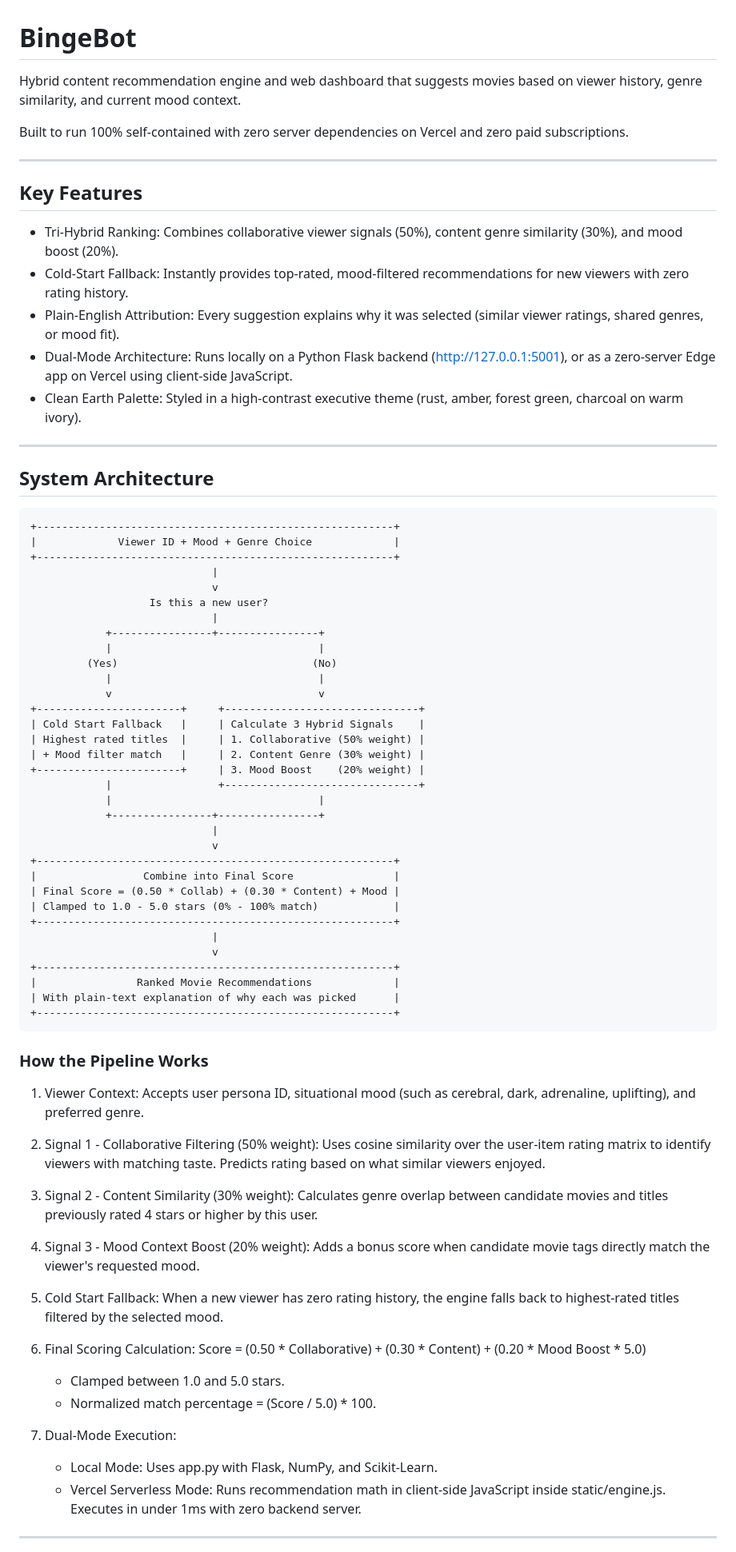
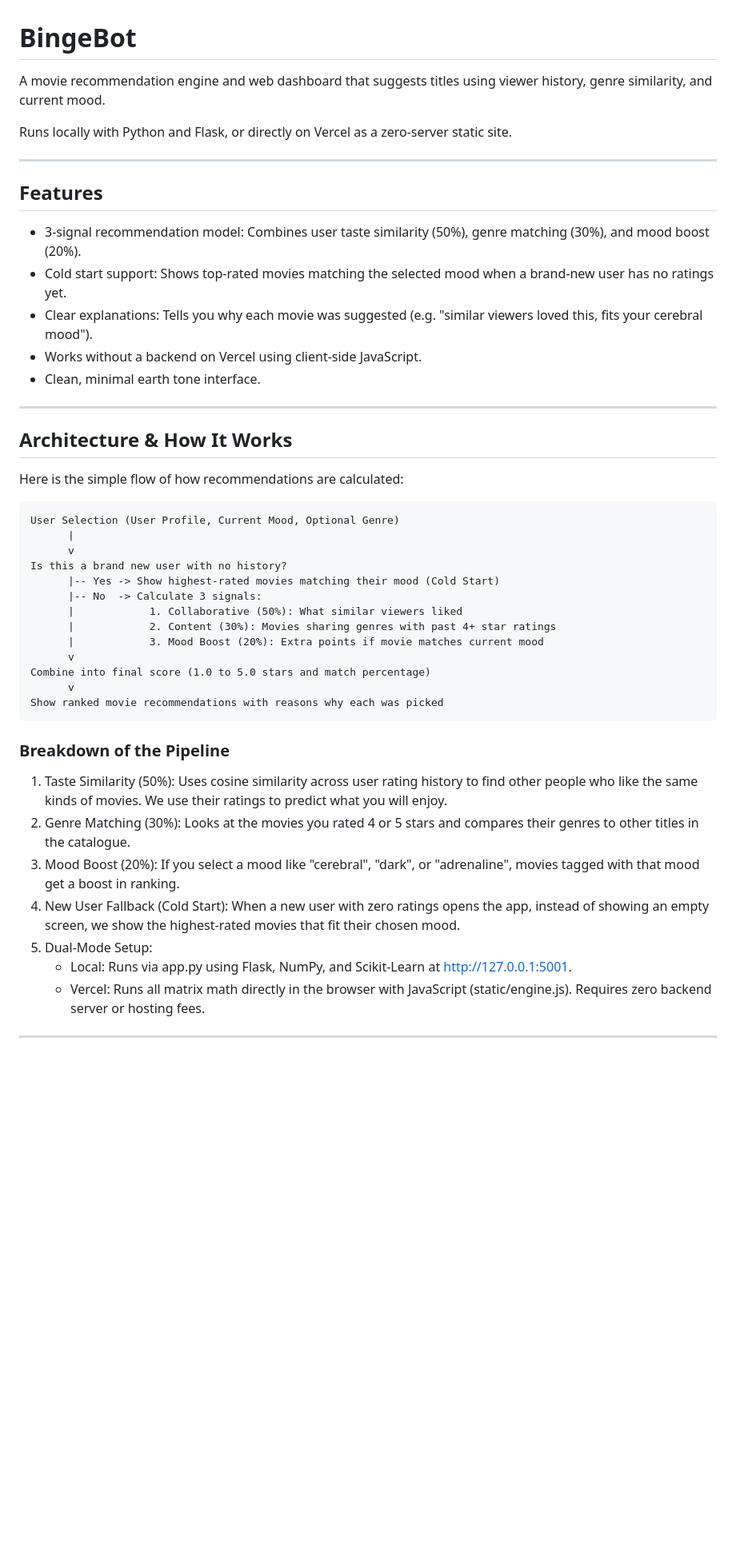
Before and after one commit to keshav-x/BingeBot, a Markdown page: README.md, the part around one of its changes. Shown at 80% size. Drawn GitHub-style; blank space fills up the shorter version.

Commit message:
updated architecture

````diff
--- a/README.md
+++ b/README.md
@@ -1,84 +1,50 @@
 # BingeBot
 
-Hybrid content recommendation engine and web dashboard that suggests movies based on viewer history, genre similarity, and current mood context.
+A movie recommendation engine and web dashboard that suggests titles using viewer history, genre similarity, and current mood.
 
-Built to run 100% self-contained with zero server dependencies on Vercel and zero paid subscriptions.
+Runs locally with Python and Flask, or directly on Vercel as a zero-server static site.
 
 ---
 
-## Key Features
+## Features
 
-- Tri-Hybrid Ranking: Combines collaborative viewer signals (50%), content genre similarity (30%), and mood boost (20%).
-- Cold-Start Fallback: Instantly provides top-rated, mood-filtered recommendations for new viewers with zero rating history.
-- Plain-English Attribution: Every suggestion explains why it was selected (similar viewer ratings, shared genres, or mood fit).
-- Dual-Mode Architecture: Runs locally on a Python Flask backend (http://127.0.0.1:5001), or as a zero-server Edge app on Vercel using client-side JavaScript.
-- Clean Earth Palette: Styled in a high-contrast executive theme (rust, amber, forest green, charcoal on warm ivory).
+- 3-signal recommendation model: Combines user taste similarity (50%), genre matching (30%), and mood boost (20%).
+- Cold start support: Shows top-rated movies matching the selected mood when a brand-new user has no ratings yet.
+- Clear explanations: Tells you why each movie was suggested (e.g. "similar viewers loved this, fits your cerebral mood").
+- Works without a backend on Vercel using client-side JavaScript.
+- Clean, minimal earth tone interface.
 
 ---
 
-## System Architecture
+## Architecture & How It Works
+
+Here is the simple flow of how recommendations are calculated:
 
 ```
-+---------------------------------------------------------+
-|             Viewer ID + Mood + Genre Choice             |
-+---------------------------------------------------------+
-                             |
-                             v
-                   Is this a new user?
-                             |
-            +----------------+----------------+
-            |                                 |
-         (Yes)                               (No)
-            |                                 |
-            v                                 v
-+-----------------------+     +-------------------------------+
-| Cold Start Fallback   |     | Calculate 3 Hybrid Signals    |
-| Highest rated titles  |     | 1. Collaborative (50% weight) |
-| + Mood filter match   |     | 2. Content Genre (30% weight) |
-+-----------------------+     | 3. Mood Boost    (20% weight) |
-            |                 +-------------------------------+
-            |                                 |
-            +----------------+----------------+
-                             |
-                             v
-+---------------------------------------------------------+
-|                 Combine into Final Score                |
-| Final Score = (0.50 * Collab) + (0.30 * Content) + Mood |
-| Clamped to 1.0 - 5.0 stars (0% - 100% match)            |
-+---------------------------------------------------------+
-                             |
-                             v
-+---------------------------------------------------------+
-|                Ranked Movie Recommendations             |
-| With plain-text explanation of why each was picked      |
-+---------------------------------------------------------+
+User Selection (User Profile, Current Mood, Optional Genre)
+      |
+      v
+Is this a brand new user with no history?
+      |-- Yes -> Show highest-rated movies matching their mood (Cold Start)
+      |-- No  -> Calculate 3 signals:
+      |            1. Collaborative (50%): What similar viewers liked
+      |            2. Content (30%): Movies sharing genres with past 4+ star ratings
+      |            3. Mood Boost (20%): Extra points if movie matches current mood
+      v
+Combine into final score (1.0 to 5.0 stars and match percentage)
+      v
+Show ranked movie recommendations with reasons why each was picked
 ```
 
-### How the Pipeline Works
+### Breakdown of the Pipeline
 
-1. Viewer Context:
-   Accepts user persona ID, situational mood (such as cerebral, dark, adrenaline, uplifting), and preferred genre.
-
-2. Signal 1 - Collaborative Filtering (50% weight):
-   Uses cosine similarity over the user-item rating matrix to identify viewers with matching taste. Predicts rating based on what similar viewers enjoyed.
-
-3. Signal 2 - Content Similarity (30% weight):
-   Calculates genre overlap between candidate movies and titles previously rated 4 stars or higher by this user.
-
-4. Signal 3 - Mood Context Boost (20% weight):
-   Adds a bonus score when candidate movie tags directly match the viewer's requested mood.
-
-5. Cold Start Fallback:
-   When a new viewer has zero rating history, the engine falls back to highest-rated titles filtered by the selected mood.
-
-6. Final Scoring Calculation:
-   Score = (0.50 * Collaborative) + (0.30 * Content) + (0.20 * Mood Boost * 5.0)
-   - Clamped between 1.0 and 5.0 stars.
-   - Normalized match percentage = (Score / 5.0) * 100.
-
-7. Dual-Mode Execution:
-   - Local Mode: Uses app.py with Flask, NumPy, and Scikit-Learn.
-   - Vercel Serverless Mode: Runs recommendation math in client-side JavaScript inside static/engine.js. Executes in under 1ms with zero backend server.
+1. Taste Similarity (50%): Uses cosine similarity across user rating history to find other people who like the same kinds of movies. We use their ratings to predict what you will enjoy.
+2. Genre Matching (30%): Looks at the movies you rated 4 or 5 stars and compares their genres to other titles in the catalogue.
+3. Mood Boost (20%): If you select a mood like "cerebral", "dark", or "adrenaline", movies tagged with that mood get a boost in ranking.
+4. New User Fallback (Cold Start): When a new user with zero ratings opens the app, instead of showing an empty screen, we show the highest-rated movies that fit their chosen mood.
+5. Dual-Mode Setup:
+   - Local: Runs via app.py using Flask, NumPy, and Scikit-Learn at http://127.0.0.1:5001.
+   - Vercel: Runs all matrix math directly in the browser with JavaScript (static/engine.js). Requires zero backend server or hosting fees.
 
 ---
 
````
Also changed, not shown: other parts of README.md (+33 -50 lines).
